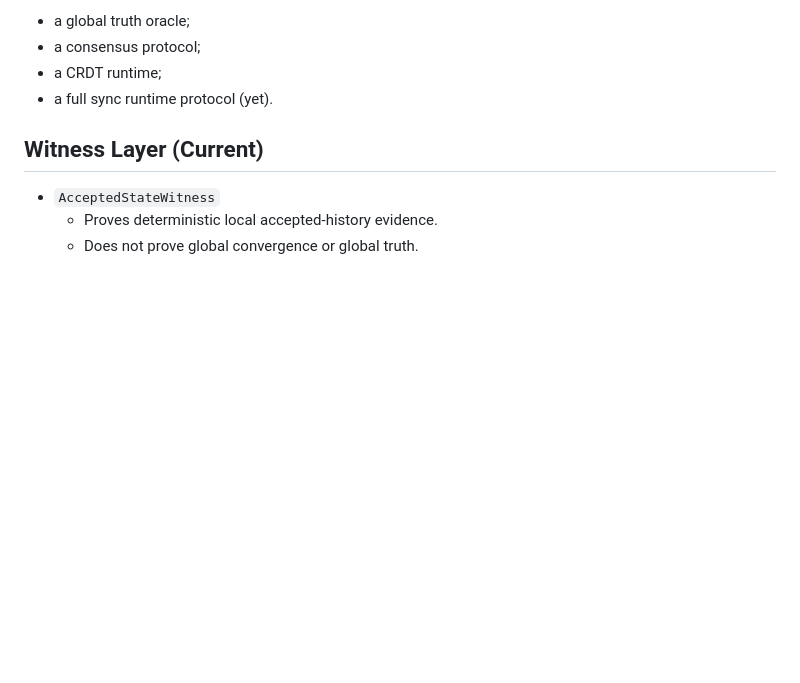
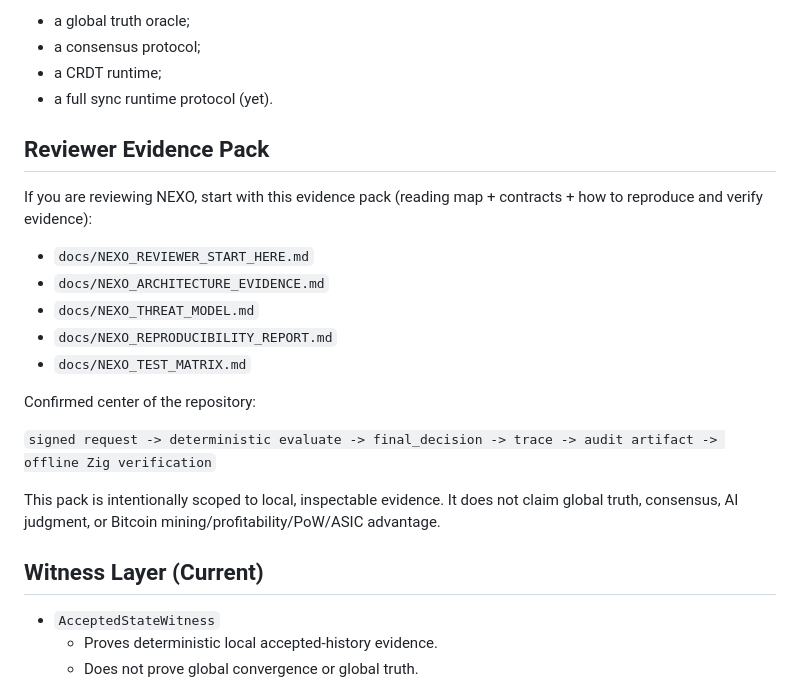
Before and after one commit to JoseSmurf/nexo-2026, a Markdown page: README.md, the part around the change. Drawn GitHub-style; blank space fills up the shorter version.

Commit message:
docs: add reviewer evidence pack to readme

```diff
--- a/README.md
+++ b/README.md
@@ -19,6 +19,22 @@ NEXO is not:
 - a consensus protocol;
 - a CRDT runtime;
 - a full sync runtime protocol (yet).
+
+## Reviewer Evidence Pack
+
+If you are reviewing NEXO, start with this evidence pack (reading map + contracts + how to reproduce and verify evidence):
+
+- `docs/NEXO_REVIEWER_START_HERE.md`
+- `docs/NEXO_ARCHITECTURE_EVIDENCE.md`
+- `docs/NEXO_THREAT_MODEL.md`
+- `docs/NEXO_REPRODUCIBILITY_REPORT.md`
+- `docs/NEXO_TEST_MATRIX.md`
+
+Confirmed center of the repository:
+
+`signed request -> deterministic evaluate -> final_decision -> trace -> audit artifact -> offline Zig verification`
+
+This pack is intentionally scoped to local, inspectable evidence. It does not claim global truth, consensus, AI judgment, or Bitcoin mining/profitability/PoW/ASIC advantage.
 
 ## Witness Layer (Current)
 
```
